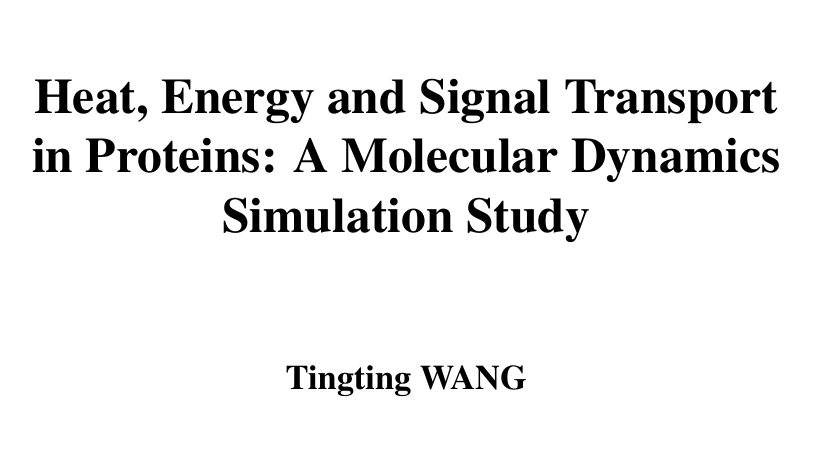
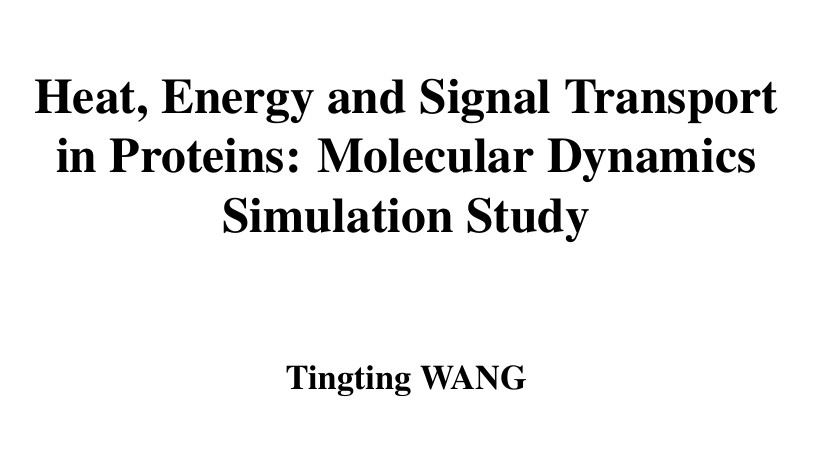
Before and after one commit to zorowangtt/phdthesis, a LaTeX document (source/titlepage.tex): part of page 1 of 2, cut so that both start at the same text. Compiled offline with pdfLaTeX.

Commit message:
changed title

```diff
--- a/source/titlepage.tex
+++ b/source/titlepage.tex
@@ -17,7 +17,7 @@
     \vspace{1cm}
 %Thesis title
     {{\Huge \textbf {Heat, Energy and Signal Transport in Proteins:
-    A Molecular Dynamics Simulation Study}\par}}
+    Molecular Dynamics Simulation Study}\par}}
     \vspace{2cm}
 %Author's name
     {\Large \textbf {Tingting WANG}\par}
```
Also changed, not shown: acknowledgement.pdf, source/titlepage.pdf (added), titlepage.pdf, 7 other files.
